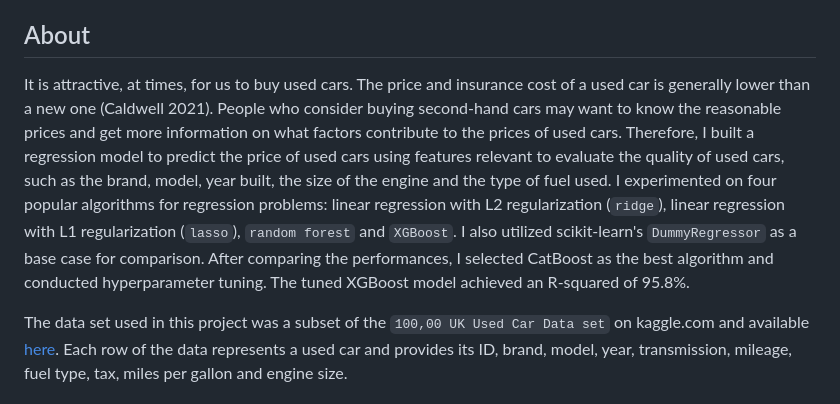
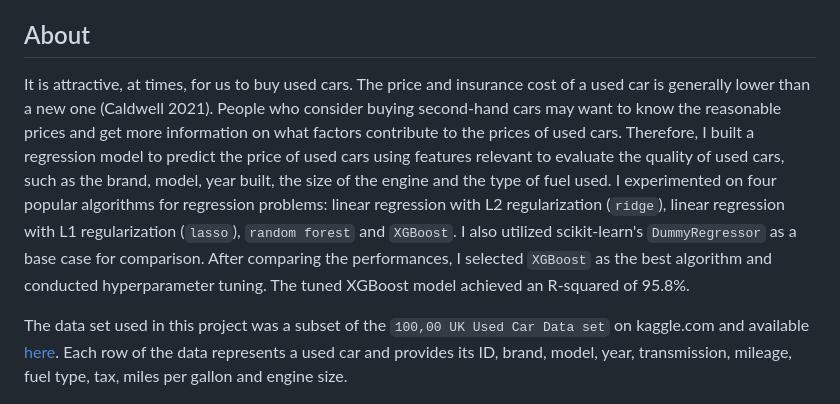
Before and after one commit to aimee0317/car_price_prediction, a Markdown page: README.md, the part around the change. GitHub-like rendering.

Commit message:
Fix typo in README

```diff
--- a/README.md
+++ b/README.md
@@ -4,7 +4,7 @@
 
 ## About
 
-It is attractive, at times, for us to buy used cars. The price and insurance cost of a used car is generally lower than a new one (Caldwell 2021). People who consider buying second-hand cars may want to know the reasonable prices and get more information on what factors contribute to the prices of used cars. Therefore, I built a regression model to predict the price of used cars using features relevant to evaluate the quality of used cars, such as the brand, model, year built, the size of the engine and the type of fuel used. I experimented on four popular algorithms for regression problems: linear regression with L2 regularization (`ridge`), linear regression with L1 regularization (`lasso`), `random forest` and `XGBoost`. I also utilized scikit-learn's `DummyRegressor` as a base case for comparison. After comparing the performances, I selected CatBoost as the best algorithm and conducted hyperparameter tuning. The tuned XGBoost model achieved an R-squared of 95.8%.
+It is attractive, at times, for us to buy used cars. The price and insurance cost of a used car is generally lower than a new one (Caldwell 2021). People who consider buying second-hand cars may want to know the reasonable prices and get more information on what factors contribute to the prices of used cars. Therefore, I built a regression model to predict the price of used cars using features relevant to evaluate the quality of used cars, such as the brand, model, year built, the size of the engine and the type of fuel used. I experimented on four popular algorithms for regression problems: linear regression with L2 regularization (`ridge`), linear regression with L1 regularization (`lasso`), `random forest` and `XGBoost`. I also utilized scikit-learn's `DummyRegressor` as a base case for comparison. After comparing the performances, I selected `XGBoost` as the best algorithm and conducted hyperparameter tuning. The tuned XGBoost model achieved an R-squared of 95.8%.
 
 The data set used in this project was a subset of the `100,00 UK Used Car Data set` on kaggle.com and available [here](https://www.kaggle.com/kukuroo3/used-car-price-dataset-competition-format). Each row of the data represents a used car and provides its ID, brand, model, year, transmission, mileage, fuel type, tax, miles per gallon and engine size.
 
```
